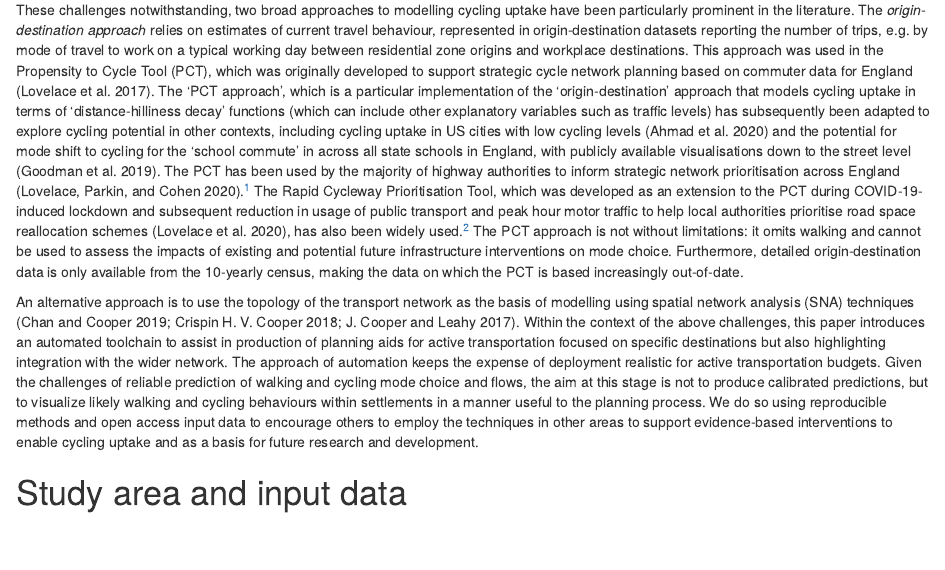
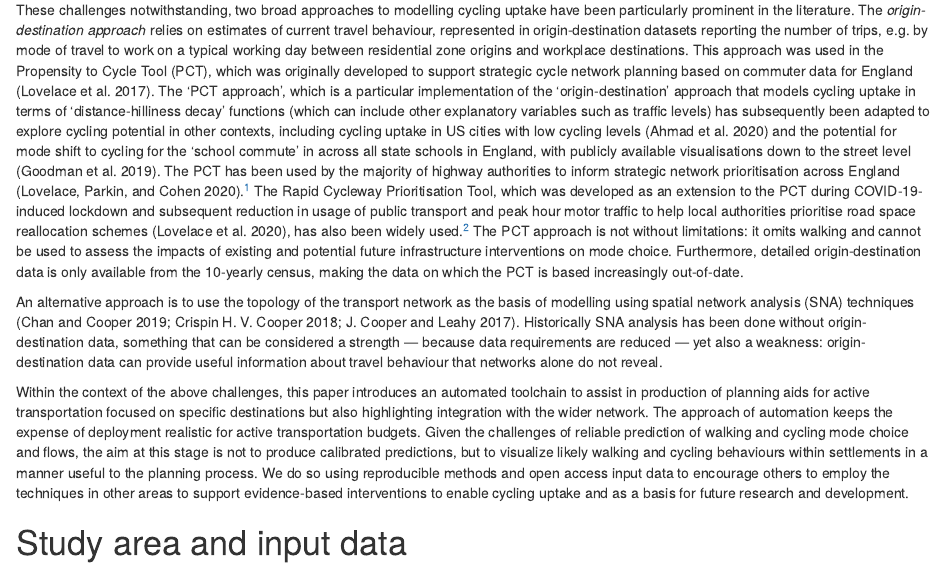
Before and after one commit to Robinlovelace/cyclemon, an R Markdown document (paper/README.Rmd): the page in a window 1100 px wide, from 740 px down. Rendered offline with R 4.5, knitr and Pandoc, with nearby package versions; drawn as R Markdown's standard HTML page in place of the format the file asks for; some code elsewhere in the file could not run offline.

Commit message:
Add bit on sna

```diff
--- a/paper/README.Rmd
+++ b/paper/README.Rmd
@@ -121,6 +121,8 @@ Furthermore, detailed origin-destination data is only available from the 10-year
 
 <!-- Here I will introduce spatial network analysis (Chan & Cooper, 2019; Cooper, 2017, 2018). -->
 An alternative approach is to use the topology of the transport network as the basis of modelling using spatial network analysis (SNA) techniques [@chan_using_2019; @cooper_predictive_2018; @cooper_cycletopia_2017].
+Historically SNA analysis has been done without origin-destination data, something that can be considered a strength --- because data requirements are reduced --- yet also a weakness: origin-destination data can provide useful information about travel behaviour that networks alone do not reveal.
+
 Within the context of the above challenges, this paper introduces an automated toolchain to assist in production of planning aids for active transportation focused on specific destinations but also highlighting integration with the wider network.
 The approach of automation keeps the expense of deployment realistic for active transportation budgets. Given the challenges of reliable prediction of walking and cycling mode choice and flows, the aim at this stage is not to produce calibrated predictions, but to visualize likely walking and cycling behaviours within settlements in a manner useful to the planning process.
 We do so using reproducible methods and open access input data to encourage others to employ the techniques in other areas to support evidence-based interventions to enable cycling uptake and as a basis for future research and development.
```
